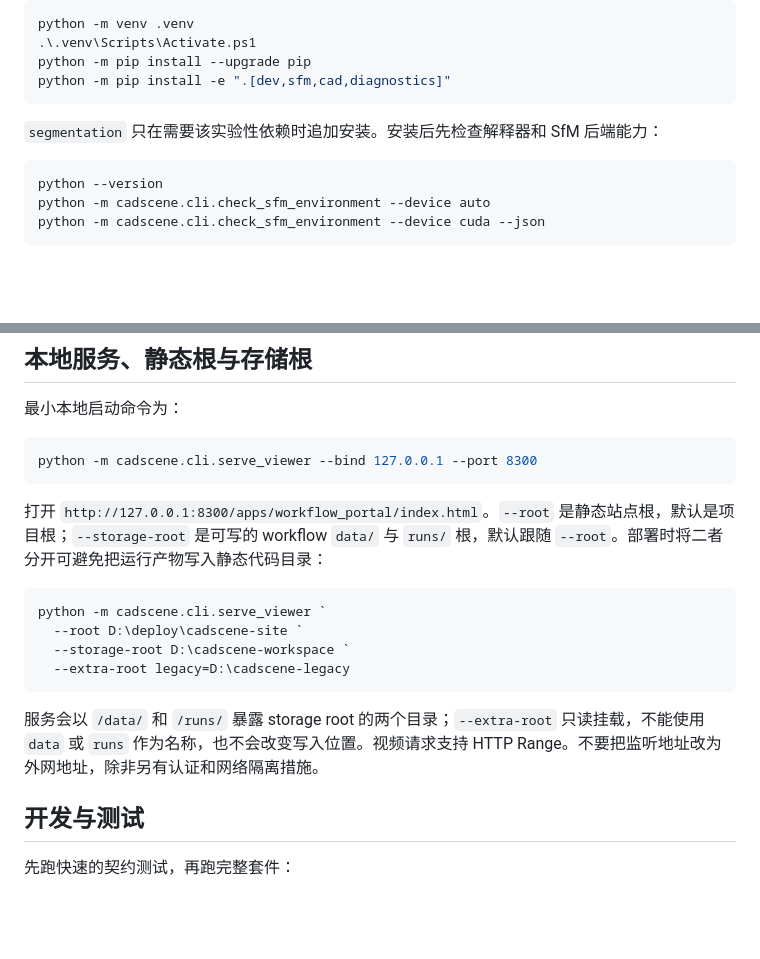
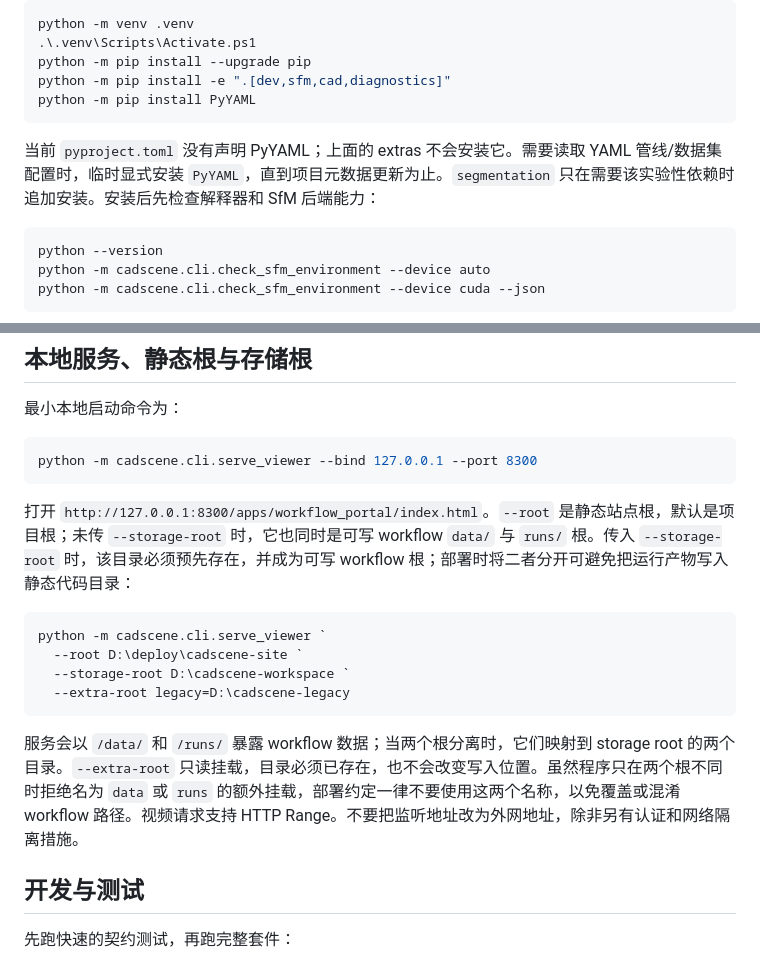
Before and after one commit to AlexXiao0517/cadscene_workbench, a Markdown page: docs/technical/developer-guide.md, 2 parts joined by grey strips. GitHub-like rendering; blank space fills up the shorter version.

Commit message:
docs: clarify developer reference contracts

````diff
--- a/docs/technical/developer-guide.md
+++ b/docs/technical/developer-guide.md
@@ -21,9 +21,10 @@ python -m venv .venv
 .\.venv\Scripts\Activate.ps1
 python -m pip install --upgrade pip
 python -m pip install -e ".[dev,sfm,cad,diagnostics]"
+python -m pip install PyYAML
 ```
 
-`segmentation` 只在需要该实验性依赖时追加安装。安装后先检查解释器和 SfM 后端能力：
+当前 `pyproject.toml` 没有声明 PyYAML；上面的 extras 不会安装它。需要读取 YAML 管线/数据集配置时，临时显式安装 `PyYAML`，直到项目元数据更新为止。`segmentation` 只在需要该实验性依赖时追加安装。安装后先检查解释器和 SfM 后端能力：
 
 ```powershell
 python --version
@@ -76,7 +77,7 @@ python -m cadscene.cli.check_sfm_environment --device cuda --json
 python -m cadscene.cli.serve_viewer --bind 127.0.0.1 --port 8300
 ```
 
-打开 `http://127.0.0.1:8300/apps/workflow_portal/index.html`。`--root` 是静态站点根，默认是项目根；`--storage-root` 是可写的 workflow `data/` 与 `runs/` 根，默认跟随 `--root`。部署时将二者分开可避免把运行产物写入静态代码目录：
+打开 `http://127.0.0.1:8300/apps/workflow_portal/index.html`。`--root` 是静态站点根，默认是项目根；未传 `--storage-root` 时，它也同时是可写 workflow `data/` 与 `runs/` 根。传入 `--storage-root` 时，该目录必须预先存在，并成为可写 workflow 根；部署时将二者分开可避免把运行产物写入静态代码目录：
 
 ```powershell
 python -m cadscene.cli.serve_viewer `
@@ -85,7 +86,7 @@ python -m cadscene.cli.serve_viewer `
   --extra-root legacy=D:\cadscene-legacy
 ```
 
-服务会以 `/data/` 和 `/runs/` 暴露 storage root 的两个目录；`--extra-root` 只读挂载，不能使用 `data` 或 `runs` 作为名称，也不会改变写入位置。视频请求支持 HTTP Range。不要把监听地址改为外网地址，除非另有认证和网络隔离措施。
+服务会以 `/data/` 和 `/runs/` 暴露 workflow 数据；当两个根分离时，它们映射到 storage root 的两个目录。`--extra-root` 只读挂载，目录必须已存在，也不会改变写入位置。虽然程序只在两个根不同时拒绝名为 `data` 或 `runs` 的额外挂载，部署约定一律不要使用这两个名称，以免覆盖或混淆 workflow 路径。视频请求支持 HTTP Range。不要把监听地址改为外网地址，除非另有认证和网络隔离措施。
 
 ## 开发与测试
 
````
Also changed, not shown: docs/technical/api-and-artifacts.md (+6 -5 lines), docs/technical/troubleshooting.md (+2 -2 lines).
